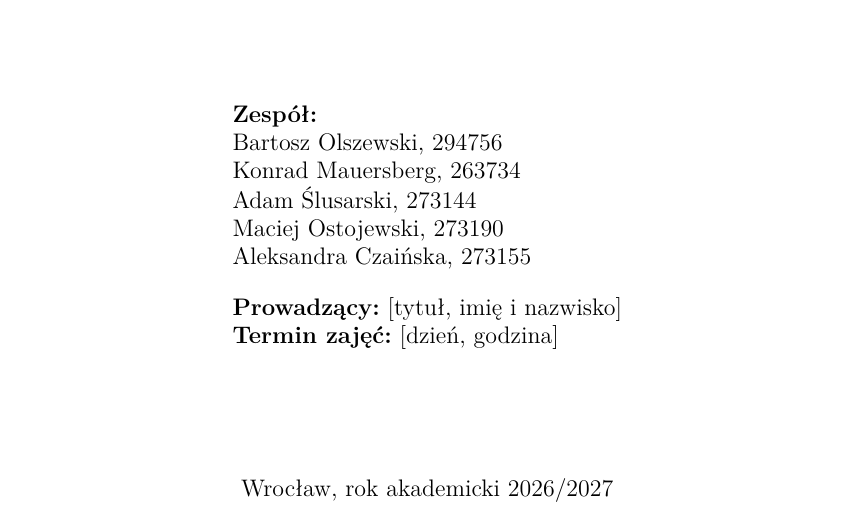
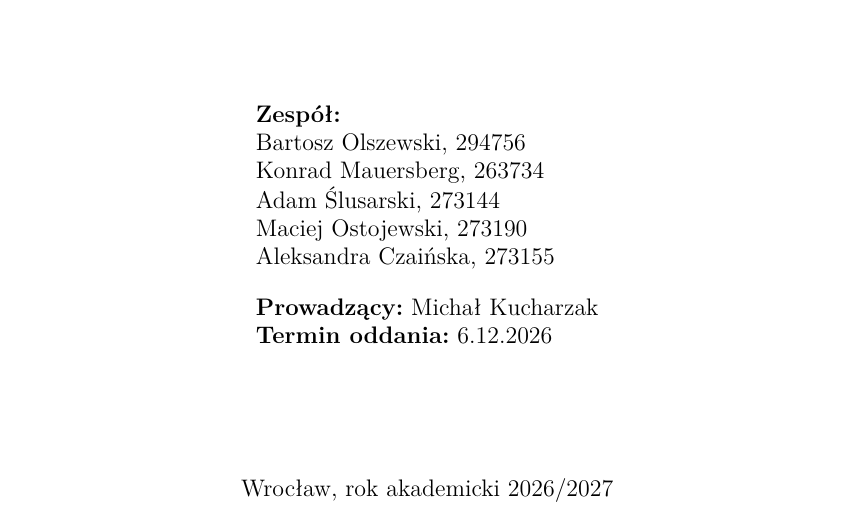
Before and after one commit to 0lch4/selenium_project, a LaTeX document (docs/report/raport.tex): part of page 1 of 28, cut so that both start at the same text. Compiled offline with pdfLaTeX.

Commit message:
Add instructor and submission deadline to the report title page

```diff
--- a/docs/report/raport.tex
+++ b/docs/report/raport.tex
@@ -54,8 +54,8 @@
 {Adam Ślusarski, 273144} \\
 {Maciej Ostojewski, 273190} \\
 {Aleksandra Czaińska, 273155} \\[1em]
-\textbf{Prowadzący:} [tytuł, imię i nazwisko] \\
-\textbf{Termin zajęć:} [dzień, godzina]
+\textbf{Prowadzący:} Michał Kucharzak \\
+\textbf{Termin oddania:} 6.12.2026
 \end{tabular}\par}
 \vspace{2cm}
 {\large Wrocław, rok akademicki 2026/2027\par}
```
